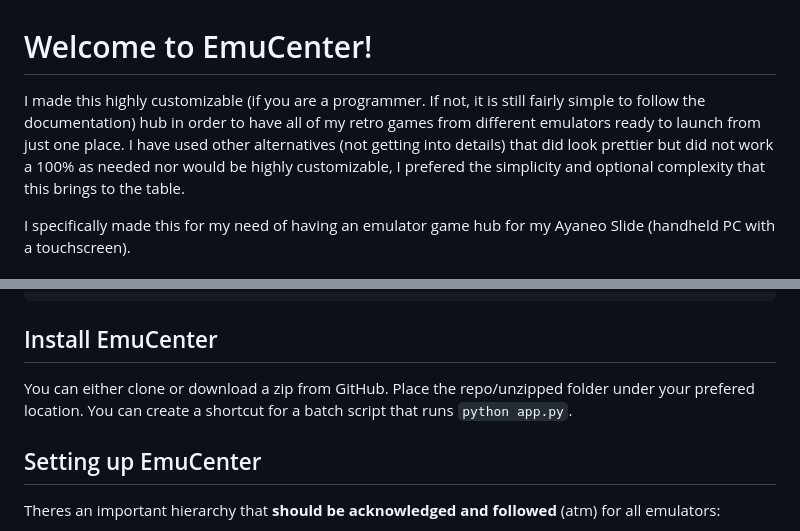
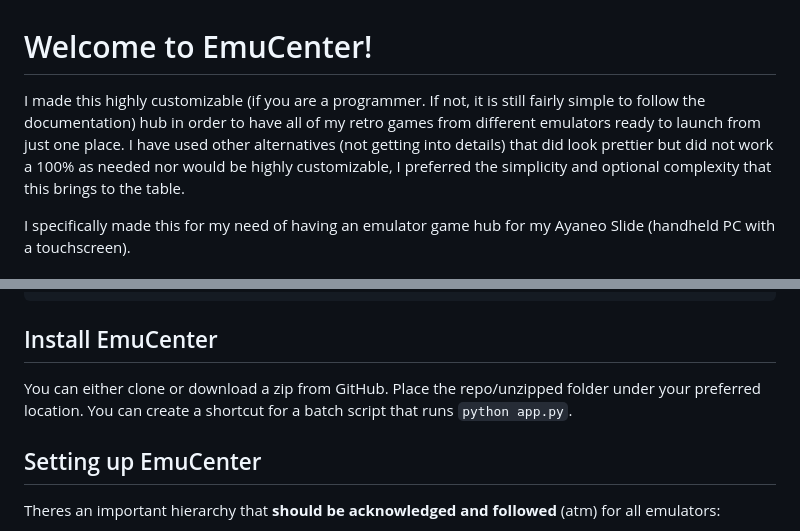
Before and after one commit to Maxsafer/emuCenter, a Markdown page: README.md, 2 parts joined by grey strips. GitHub-like rendering.

Commit message:
Update README.md
preferred

```diff
--- a/README.md
+++ b/README.md
@@ -1,6 +1,6 @@
 # Welcome to EmuCenter!
 
-I made this highly customizable (if you are a programmer. If not, it is still fairly simple to follow the documentation) hub in order to have all of my retro games from different emulators ready to launch from just one place. I have used other alternatives (not getting into details) that did look prettier but did not work a 100% as needed nor would be highly customizable, I prefered the simplicity and optional complexity that this brings to the table.
+I made this highly customizable (if you are a programmer. If not, it is still fairly simple to follow the documentation) hub in order to have all of my retro games from different emulators ready to launch from just one place. I have used other alternatives (not getting into details) that did look prettier but did not work a 100% as needed nor would be highly customizable, I preferred the simplicity and optional complexity that this brings to the table.
 
 I specifically made this for my need of having an emulator game hub for my Ayaneo Slide (handheld PC with a touchscreen).
 
@@ -133,7 +133,7 @@ To install PyQt5, package installer for Python (pip) is needed, it should instal
 
 ## Install EmuCenter
 
-You can either clone or download a zip from GitHub. Place the repo/unzipped folder under your prefered location. You can create a shortcut for a batch script that runs `python app.py`.
+You can either clone or download a zip from GitHub. Place the repo/unzipped folder under your preferred location. You can create a shortcut for a batch script that runs `python app.py`.
 
 
 ## Setting up EmuCenter
```
